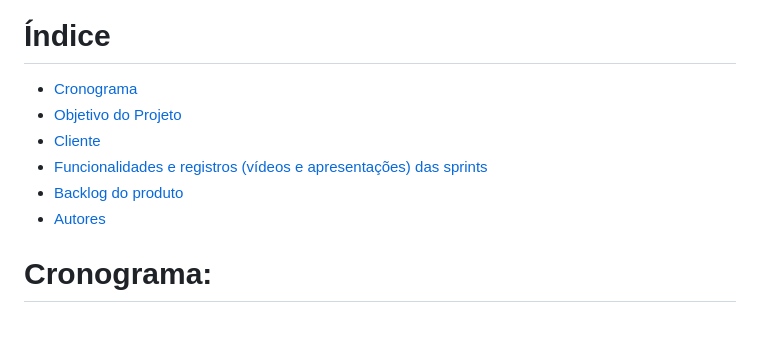
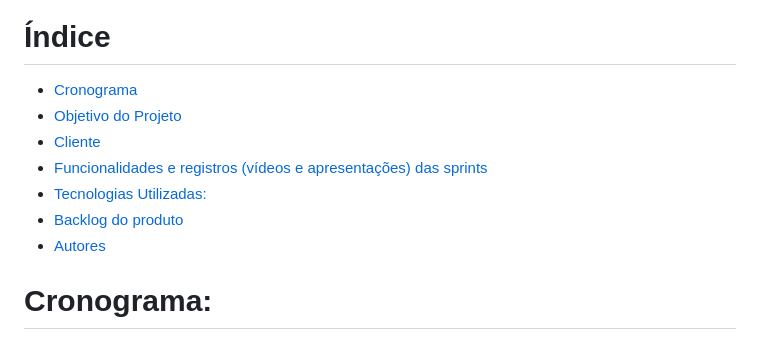
Before and after one commit to equipeAdalove/API-SEMESTRE1, a Markdown page: README.md, the part around the change printed below. GitHub-like rendering.

```diff
--- a/README.md
+++ b/README.md
@@ -13,3 +13,4 @@ Este é o repositório do projeto API desenvolvido na FATEC - Prof. Jessen Vidal
 * [Cliente](#cliente)
-* [Funcionalidades e registros (vídeos e apresentações) das sprints](#funcionalidades-e-registros-das-sprints)
+* [Funcionalidades e registros (vídeos e apresentações) das sprints](#Funcionalidades-e-registros-das-sprints)
+* [Tecnologias Utilizadas:](#Tecnologias-Utilizadas)
 * [Backlog do produto](#Backlog-do-produto)
```
Also changed, not shown: other parts of README.md (+4 -4 lines).
